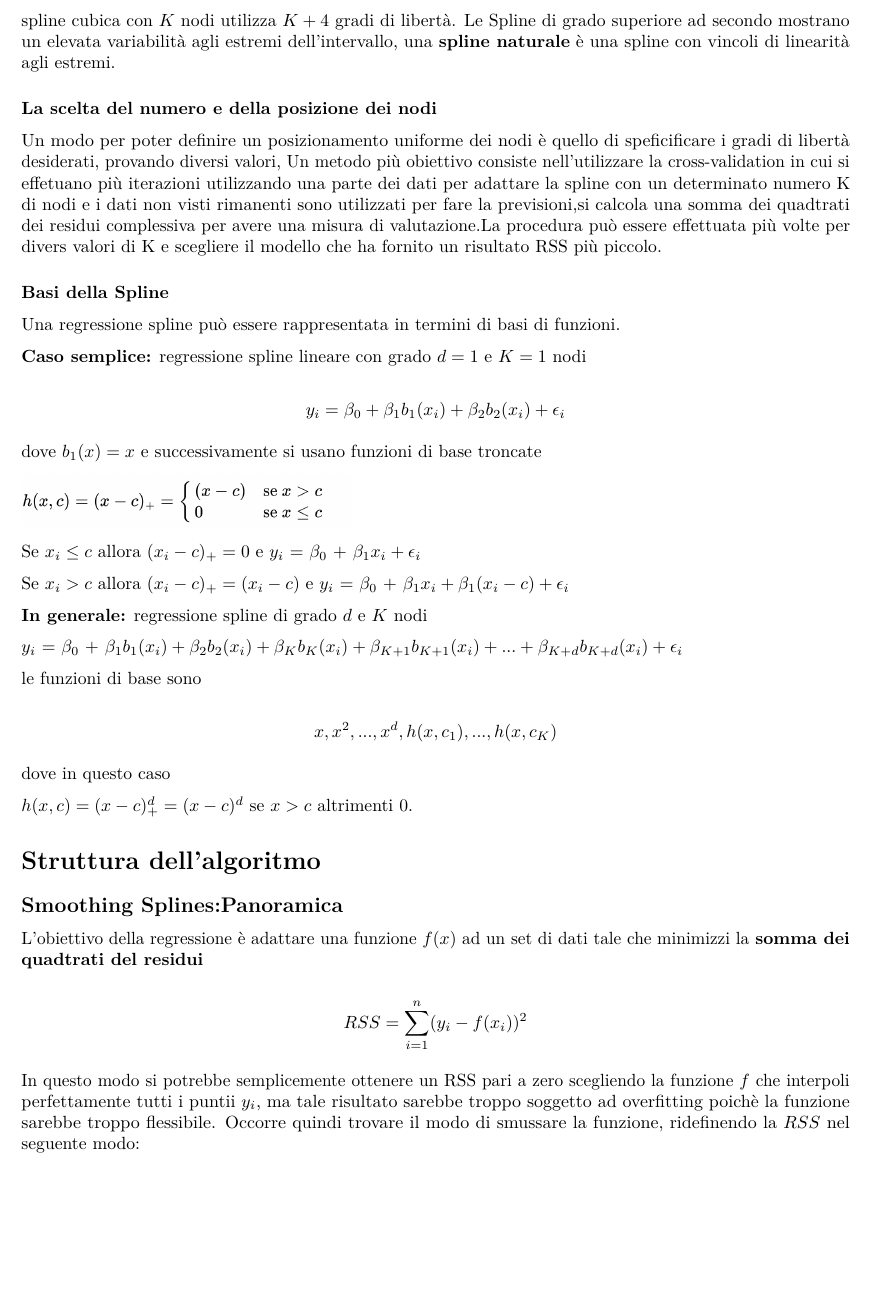
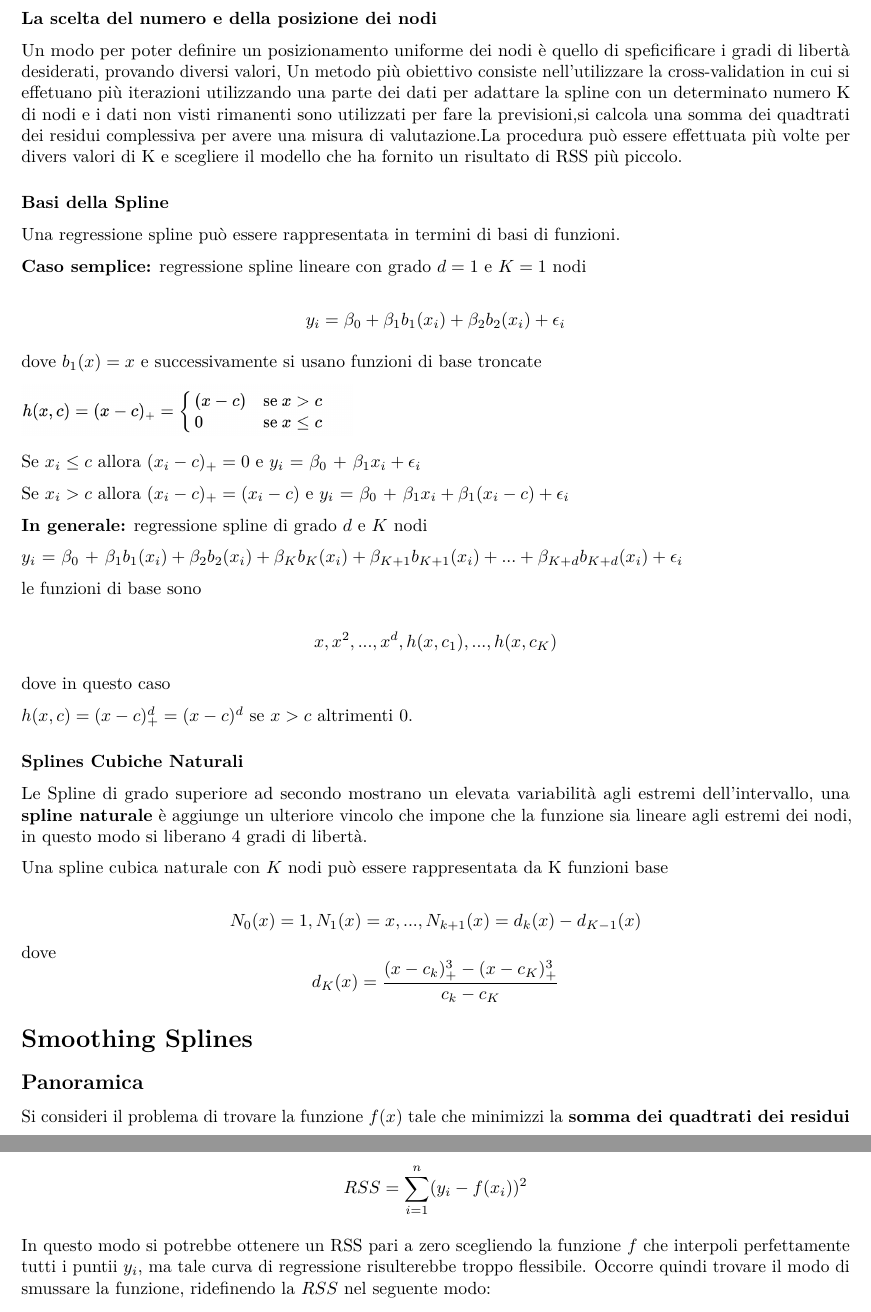
Before and after one commit to SimoneLacatena/smoothing-splines, an R Markdown document (smoothing-splines.Rmd): part of page 3 of 10 before the commit and two parts of pages 3 and 4 of 10 after it, the two joined at a grey line, cut so that both start at the same text, the shorter picture padded with empty space. The pictures show the output file smoothing-splines.pdf that the author committed with the source.

Commit message:
add smothing formula

```diff
--- a/smoothing-splines.Rmd
+++ b/smoothing-splines.Rmd
@@ -77,10 +77,12 @@ $$
 aggiungere tre vincoli: la **funzione deve essere continua** ,e  la **derivata prima e seconda dei polinomi a tratti devono essere continue**, in questo modo non solo il polinomio a tratti sarà continuo ma sarà anche smussato. Ad ogni vincolo  il numero di gradi di libertà si riduce di 1 , in questo modo i gradi libertà del polinomio di grado 3 visto prima si riducono a 5.</p>
 
 <p>Quindi in generale, una **spline di ordine** $d$ con nodi $c_j$, $j=1,...,K$ è un polinomio a tratti di ordine $d$ che ha derivate continue sino all' ordine $d-1$, una **spline cubica** è quindi due volte differenziabile nell'intero intervallo.
-Le **spline cubiche** sono ritenute popolari poichè difficile individuare la discontinuità ai nodi, una spline cubica con $K$ nodi utilizza $K+4$ gradi di libertà. Le Spline di grado superiore ad secondo mostrano un elevata variabilità agli estremi dell'intervallo, una **spline naturale** è una spline con vincoli di linearità agli estremi.</p>
+Le **spline cubiche** sono ritenute popolari poichè difficile individuare la discontinuità ai nodi, una spline cubica con $K$ nodi utilizza $K+4$ gradi di libertà.</p>
+
 
 ### La scelta del numero e della posizione dei nodi
-<p>Un modo per poter definire un posizionamento uniforme dei nodi è quello di speficificare i gradi di libertà desiderati, provando diversi valori, Un metodo più obiettivo consiste nell'utilizzare la cross-validation in cui si effetuano più iterazioni utilizzando una parte dei dati per adattare la spline con un determinato numero K di nodi e i dati non visti rimanenti sono utilizzati per fare la previsioni,si calcola una somma dei quadtrati dei residui complessiva per avere una misura di valutazione.La procedura può essere effettuata più volte per divers valori di K e scegliere il modello che ha fornito un risultato RSS più piccolo.</p>
+<p>Un modo per poter definire un posizionamento uniforme dei nodi è quello di speficificare i gradi di libertà desiderati, provando diversi valori, Un metodo più obiettivo consiste nell'utilizzare la cross-validation in cui si effetuano più iterazioni utilizzando una parte dei dati per adattare la spline con un determinato numero K di nodi e i dati non visti rimanenti sono utilizzati per fare la previsioni,si calcola una somma dei quadtrati dei residui complessiva per avere una misura di valutazione.La procedura può essere effettuata più volte per divers valori di K e scegliere il modello che ha fornito un risultato di RSS più piccolo.</p>
+
 
 ### Basi della Spline
 <p> Una regressione spline può essere rappresentata in termini di basi di funzioni.</p>
@@ -112,19 +114,27 @@ $$
 
 <p>dove in questo caso </p> $h(x,c) = (x-c)^d_+ = (x-c)^d$ se $x > c$ altrimenti $0$.</p>
 
+### Splines Cubiche Naturali
+<p>Le Spline di grado superiore ad secondo mostrano un elevata variabilità agli estremi dell'intervallo, una **spline naturale** è aggiunge un ulteriore vincolo che impone che la funzione sia lineare   agli estremi dei nodi, in questo modo si liberano 4 gradi di libertà.</p>
+<p> Una spline cubica naturale con $K$ nodi può essere rappresentata da K funzioni base</p>
 
+$$
+N_0(x) = 1,N_1(x) = x,...,N_{k+1}(x) =  d_k(x) - d_{K-1}(x)
+$$
+dove
+$$
+  d_K(x) = \frac{(x-c_k)_+^3 - (x-c_K)_+^3}{c_k - c_K }
+$$
 
+# Smoothing Splines
 
-# Struttura dell'algoritmo
-
-
-## Smoothing Splines:Panoramica
-<p>L'obiettivo della regressione è adattare una funzione $f(x)$ ad un set di dati  tale che minimizzi la **somma dei quadtrati del residui**</p>
+## Panoramica
+<p> Si consideri il  problema di trovare la funzione $f(x)$  tale che minimizzi la **somma dei quadtrati dei residui** </p>
 $$
 RSS = \sum_{i=1}^n (y_i - f(x_i))^2
 $$
 
-<p>In questo modo si potrebbe semplicemente ottenere un RSS pari a zero scegliendo la funzione $f$ che interpoli perfettamente tutti i puntii $y_i$, ma tale risultato sarebbe troppo soggetto ad overfitting poichè la funzione sarebbe troppo flessibile. Occorre quindi trovare il modo di smussare  la funzione, ridefinendo la  $RSS$ nel seguente modo: </p>
+<p>In questo modo si potrebbe  ottenere un RSS pari a zero scegliendo la funzione $f$ che interpoli perfettamente tutti i puntii $y_i$, ma tale curva di regressione risulterebbe troppo flessibile. Occorre quindi trovare il modo di smussare  la funzione, ridefinendo la  $RSS$ nel seguente modo: </p>
 $$
 RSS(f,\lambda) = \sum_{i=1}^n (y_i - f(x_i))^2 + \lambda\int f''(t)^2 dt
 $$
```
Also changed, not shown: smoothing-splines.pdf, smoothing-splines.Rmd (20 more changed lines).
